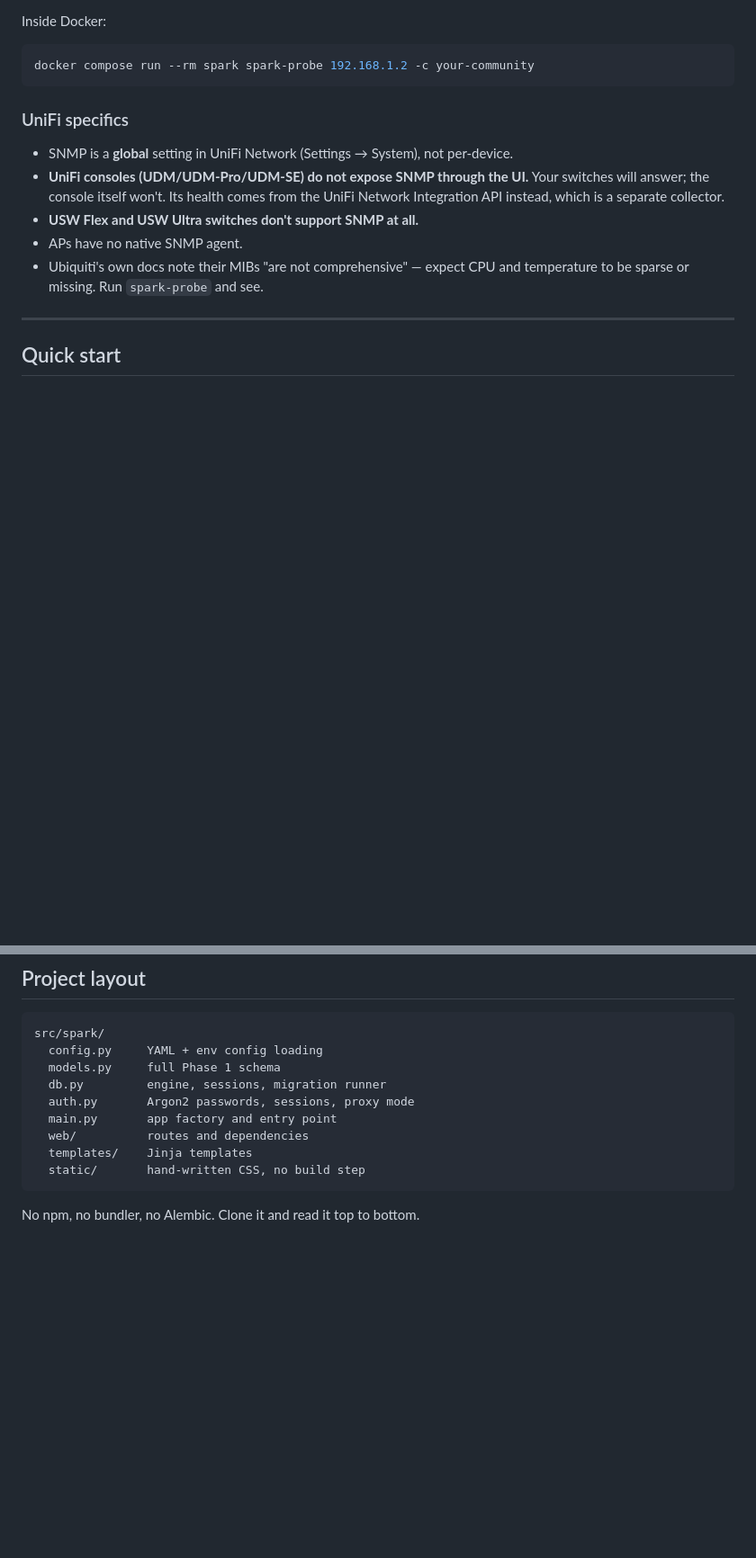
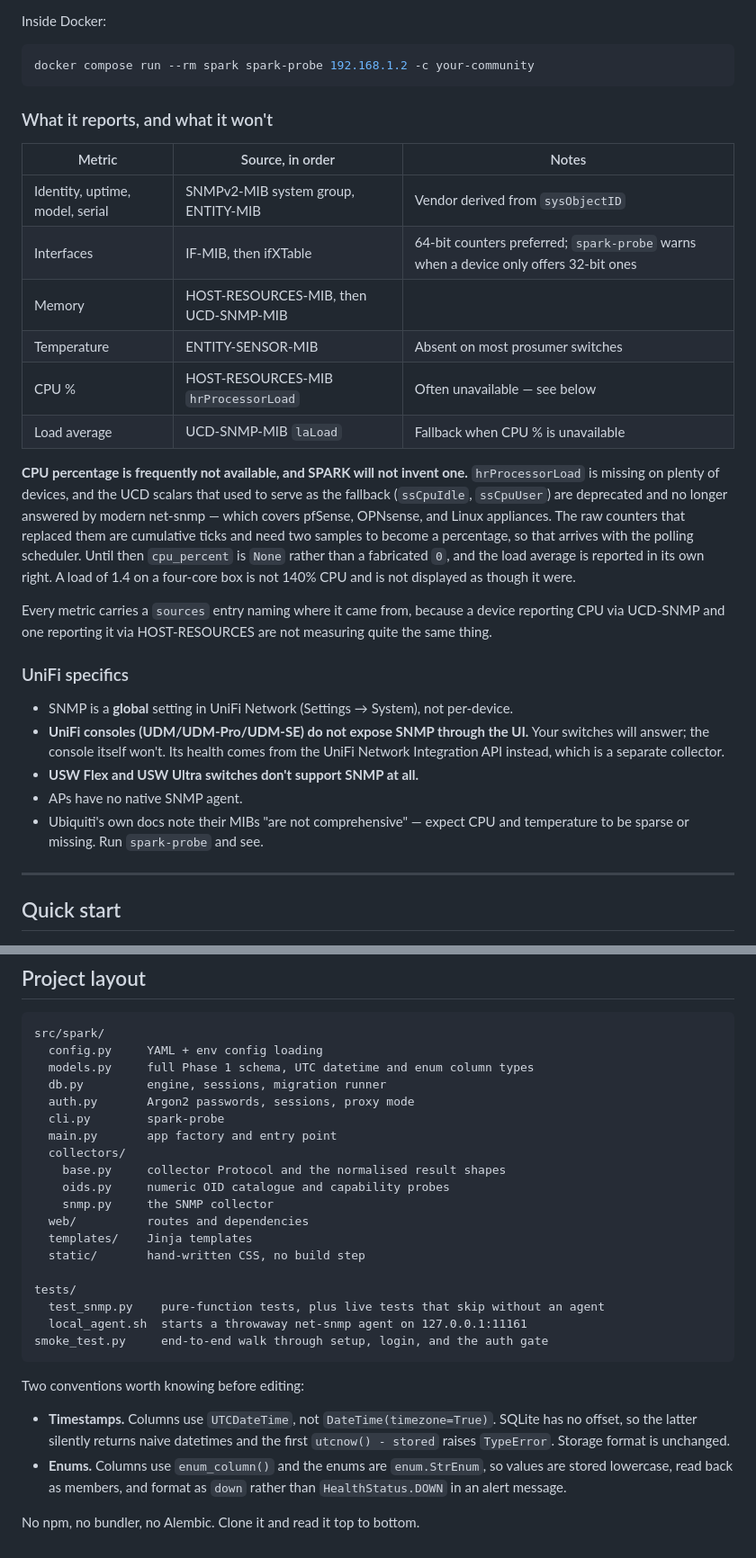
Before and after one commit to MarcusP3/SparkNetworkMonitoring, a Markdown page: spark/README.md, 2 parts joined by grey strips. Shown at 90% size. Drawn GitHub-style; blank space fills up the shorter version.

````diff
--- a/spark/README.md
+++ b/spark/README.md
@@ -34,6 +38,31 @@ Inside Docker:
 ```bash
 docker compose run --rm spark spark-probe 192.168.1.2 -c your-community
 ```
+
+### What it reports, and what it won't
+
+| Metric | Source, in order | Notes |
+|---|---|---|
+| Identity, uptime, model, serial | SNMPv2-MIB system group, ENTITY-MIB | Vendor derived from `sysObjectID` |
+| Interfaces | IF-MIB, then ifXTable | 64-bit counters preferred; `spark-probe` warns when a device only offers 32-bit ones |
+| Memory | HOST-RESOURCES-MIB, then UCD-SNMP-MIB | |
+| Temperature | ENTITY-SENSOR-MIB | Absent on most prosumer switches |
+| CPU % | HOST-RESOURCES-MIB `hrProcessorLoad` | Often unavailable — see below |
+| Load average | UCD-SNMP-MIB `laLoad` | Fallback when CPU % is unavailable |
+
+**CPU percentage is frequently not available, and SPARK will not invent one.**
+`hrProcessorLoad` is missing on plenty of devices, and the UCD scalars that used
+to serve as the fallback (`ssCpuIdle`, `ssCpuUser`) are deprecated and no longer
+answered by modern net-snmp — which covers pfSense, OPNsense, and Linux
+appliances. The raw counters that replaced them are cumulative ticks and need
+two samples to become a percentage, so that arrives with the polling scheduler.
+Until then `cpu_percent` is `None` rather than a fabricated `0`, and the load
+average is reported in its own right. A load of 1.4 on a four-core box is not
+140% CPU and is not displayed as though it were.
+
+Every metric carries a `sources` entry naming where it came from, because a
+device reporting CPU via UCD-SNMP and one reporting it via HOST-RESOURCES are
+not measuring quite the same thing.
 
 ### UniFi specifics
 
@@ -198,13 +235,32 @@ difference between a tool you trust and one you mute within a week.
 ```
 src/spark/
   config.py     YAML + env config loading
-  models.py     full Phase 1 schema
+  models.py     full Phase 1 schema, UTC datetime and enum column types
   db.py         engine, sessions, migration runner
   auth.py       Argon2 passwords, sessions, proxy mode
+  cli.py        spark-probe
   main.py       app factory and entry point
+  collectors/
+    base.py     collector Protocol and the normalised result shapes
+    oids.py     numeric OID catalogue and capability probes
+    snmp.py     the SNMP collector
   web/          routes and dependencies
   templates/    Jinja templates
   static/       hand-written CSS, no build step
+
+tests/
+  test_snmp.py    pure-function tests, plus live tests that skip without an agent
+  local_agent.sh  starts a throwaway net-snmp agent on 127.0.0.1:11161
+smoke_test.py     end-to-end walk through setup, login, and the auth gate
 ```
 
+Two conventions worth knowing before editing:
+
+- **Timestamps.** Columns use `UTCDateTime`, not `DateTime(timezone=True)`.
+  SQLite has no offset, so the latter silently returns naive datetimes and the
+  first `utcnow() - stored` raises `TypeError`. Storage format is unchanged.
+- **Enums.** Columns use `enum_column()` and the enums are `enum.StrEnum`, so
+  values are stored lowercase, read back as members, and format as `down`
+  rather than `HealthStatus.DOWN` in an alert message.
+
 No npm, no bundler, no Alembic. Clone it and read it top to bottom.
````
Also changed, not shown: other parts of spark/README.md (+14 -2 lines), spark/CHANGELOG.md (added, +77 -0 lines).
